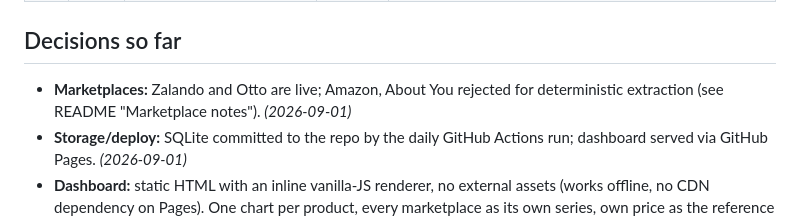
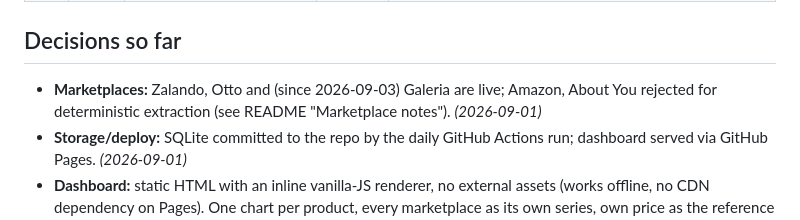
Before and after one commit to dynamicdolphino/price-radar, a Markdown page: BACKLOG.md, the part around the change. Drawn GitHub-style.

Commit message:
docs: list Galeria among live marketplaces
Co-Authored-By: Claude Fable 5.1 <noreply@anthropic.com>

```diff
--- a/BACKLOG.md
+++ b/BACKLOG.md
@@ -21,7 +21,7 @@ from `PROJECT_PLAN.md`.
 
 ## Decisions so far
 
-- **Marketplaces:** Zalando and Otto are live; Amazon, About You rejected for deterministic extraction (see README "Marketplace notes"). *(2026-09-01)*
+- **Marketplaces:** Zalando, Otto and (since 2026-09-03) Galeria are live; Amazon, About You rejected for deterministic extraction (see README "Marketplace notes"). *(2026-09-01)*
 - **Storage/deploy:** SQLite committed to the repo by the daily GitHub Actions run; dashboard served via GitHub Pages. *(2026-09-01)*
 - **Dashboard:** static HTML with an inline vanilla-JS renderer, no external assets (works offline, no CDN dependency on Pages). One chart per product, every marketplace as its own series, own price as the reference line. Time-range presets, German date/number formats, day counter under/over own price. *(2026-09-03, log entry 1)*
 - **Design source:** the ui-ux-pro-max skill's generic recommendation (glassmorphism, dark-first, Fira Code) was deliberately *not* adopted; its checklist and chart/UX rules (distinct line styles, keyboard access, 4.5:1 contrast, 44 px touch targets) were. *(2026-09-03)*
```
